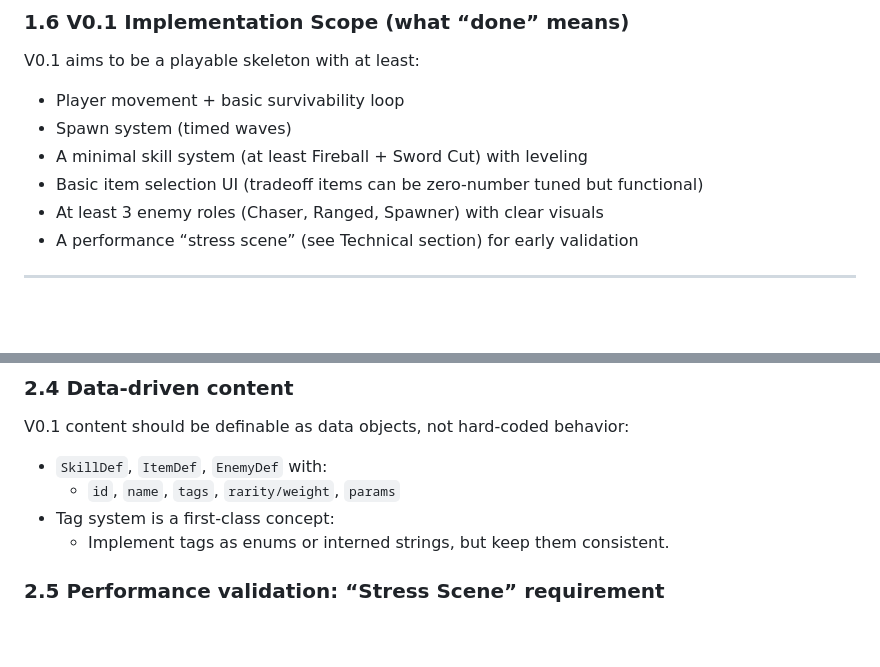
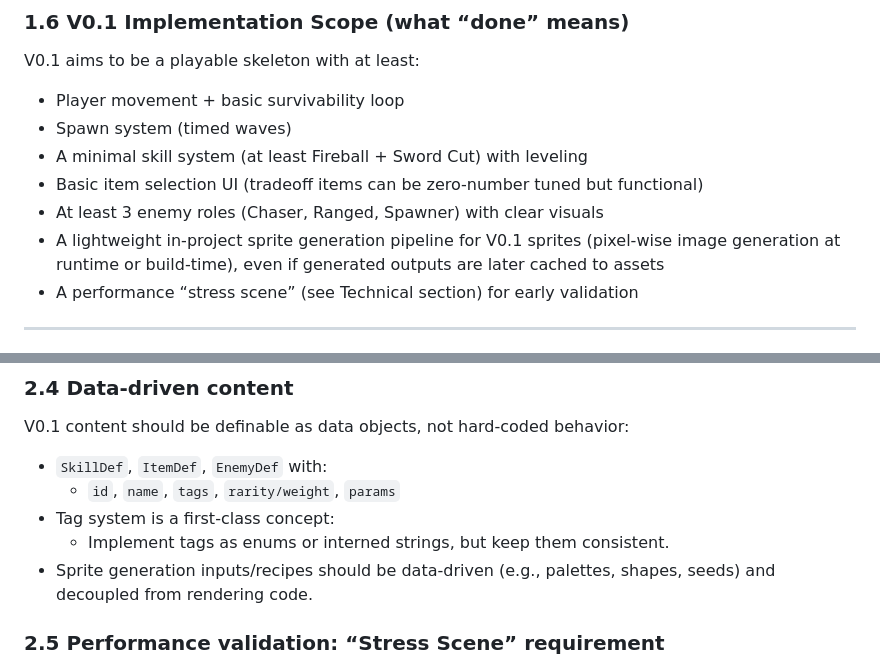
Before and after one commit to WhoStoleMyBrain/hordesurivor, a Markdown page: AGENTS.md, 2 parts joined by grey strips. GitHub-like rendering; blank space fills up the shorter version.

Commit message:
Document sprite generation requirement

```diff
--- a/AGENTS.md
+++ b/AGENTS.md
@@ -115,6 +115,7 @@ V0.1 aims to be a playable skeleton with at least:
 - A minimal skill system (at least Fireball + Sword Cut) with leveling
 - Basic item selection UI (tradeoff items can be zero-number tuned but functional)
 - At least 3 enemy roles (Chaser, Ranged, Spawner) with clear visuals
+- A lightweight in-project sprite generation pipeline for V0.1 sprites (pixel-wise image generation at runtime or build-time), even if generated outputs are later cached to assets
 - A performance “stress scene” (see Technical section) for early validation
 
 ---
@@ -157,6 +158,7 @@ V0.1 content should be definable as data objects, not hard-coded behavior:
   - `id`, `name`, `tags`, `rarity/weight`, `params`
 - Tag system is a first-class concept:
   - Implement tags as enums or interned strings, but keep them consistent.
+ - Sprite generation inputs/recipes should be data-driven (e.g., palettes, shapes, seeds) and decoupled from rendering code.
 
 ### 2.5 Performance validation: “Stress Scene” requirement
 Add a dedicated debug scene to spawn large counts and measure FPS/frame time.
```
